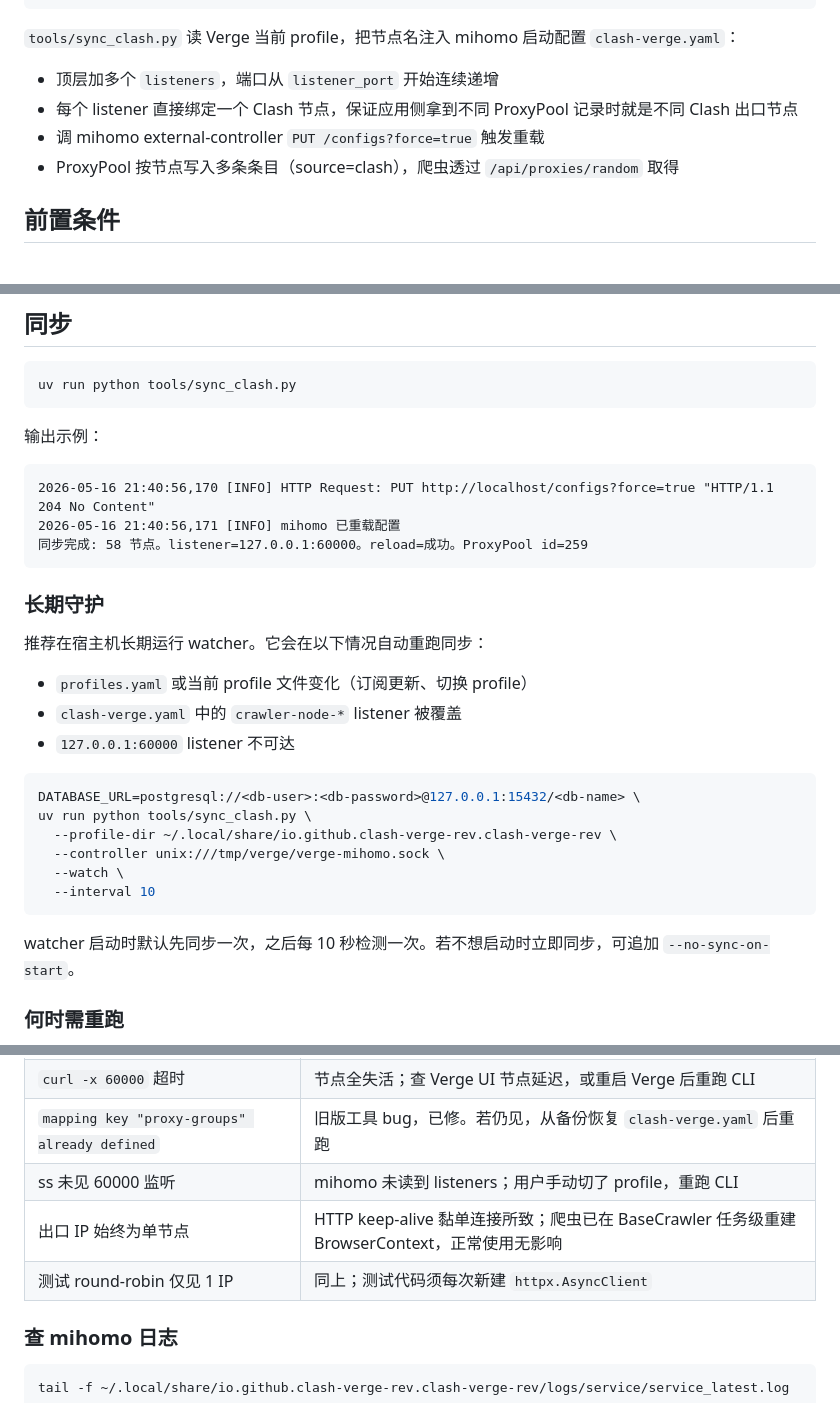
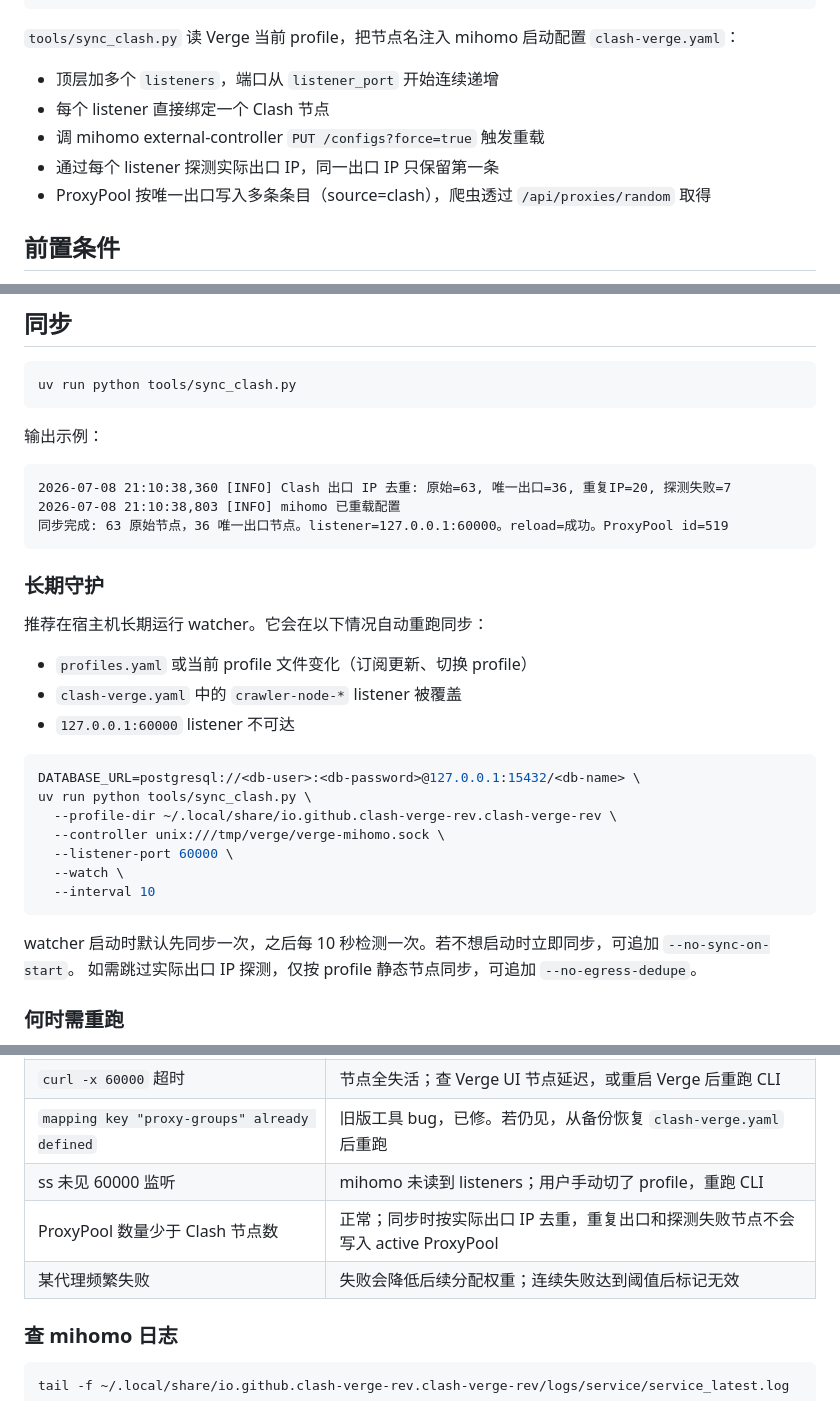
Before and after one commit to xiaobaiaddoil/letpub_crawler, a Markdown page: docs/clash-proxy-pool.md, 3 parts joined by grey strips. Drawn GitHub-style.

````diff
--- a/docs/clash-proxy-pool.md
+++ b/docs/clash-proxy-pool.md
@@ -14,9 +14,10 @@
 
 `tools/sync_clash.py` 读 Verge 当前 profile，把节点名注入 mihomo 启动配置 `clash-verge.yaml`：
 - 顶层加多个 `listeners`，端口从 `listener_port` 开始连续递增
-- 每个 listener 直接绑定一个 Clash 节点，保证应用侧拿到不同 ProxyPool 记录时就是不同 Clash 出口节点
+- 每个 listener 直接绑定一个 Clash 节点
 - 调 mihomo external-controller `PUT /configs?force=true` 触发重载
-- ProxyPool 按节点写入多条条目（source=clash），爬虫透过 `/api/proxies/random` 取得
+- 通过每个 listener 探测实际出口 IP，同一出口 IP 只保留第一条
+- ProxyPool 按唯一出口写入多条条目（source=clash），爬虫透过 `/api/proxies/random` 取得
 
 ## 前置条件
 
@@ -75,9 +76,9 @@ uv run python tools/sync_clash.py
 输出示例：
 
 ```
-2026-05-16 21:40:56,170 [INFO] HTTP Request: PUT http://localhost/configs?force=true "HTTP/1.1 204 No Content"
-2026-05-16 21:40:56,171 [INFO] mihomo 已重载配置
-同步完成: 58 节点。listener=127.0.0.1:60000。reload=成功。ProxyPool id=259
+2026-07-08 21:10:38,360 [INFO] Clash 出口 IP 去重: 原始=63, 唯一出口=36, 重复IP=20, 探测失败=7
+2026-07-08 21:10:38,803 [INFO] mihomo 已重载配置
+同步完成: 63 原始节点，36 唯一出口节点。listener=127.0.0.1:60000。reload=成功。ProxyPool id=519
 ```
 
 ### 长期守护
@@ -93,11 +94,13 @@ DATABASE_URL=postgresql://<db-user>:<db-password>@127.0.0.1:15432/<db-name> \
 uv run python tools/sync_clash.py \
   --profile-dir ~/.local/share/io.github.clash-verge-rev.clash-verge-rev \
   --controller unix:///tmp/verge/verge-mihomo.sock \
+  --listener-port 60000 \
   --watch \
   --interval 10
 ```
 
 watcher 启动时默认先同步一次，之后每 10 秒检测一次。若不想启动时立即同步，可追加 `--no-sync-on-start`。
+如需跳过实际出口 IP 探测，仅按 profile 静态节点同步，可追加 `--no-egress-dedupe`。
 
 ### 何时需重跑
 
@@ -170,8 +173,8 @@ print('OK')
 | `curl -x 60000` 超时 | 节点全失活；查 Verge UI 节点延迟，或重启 Verge 后重跑 CLI |
 | `mapping key "proxy-groups" already defined` | 旧版工具 bug，已修。若仍见，从备份恢复 `clash-verge.yaml` 后重跑 |
 | ss 未见 60000 监听 | mihomo 未读到 listeners；用户手动切了 profile，重跑 CLI |
-| 出口 IP 始终为单节点 | HTTP keep-alive 黏单连接所致；爬虫已在 BaseCrawler 任务级重建 BrowserContext，正常使用无影响 |
-| 测试 round-robin 仅见 1 IP | 同上；测试代码须每次新建 `httpx.AsyncClient` |
+| ProxyPool 数量少于 Clash 节点数 | 正常；同步时按实际出口 IP 去重，重复出口和探测失败节点不会写入 active ProxyPool |
+| 某代理频繁失败 | 失败会降低后续分配权重；连续失败达到阈值后标记无效 |
 
 ### 查 mihomo 日志
 
````
Also changed, not shown: README.md (+65 -6 lines).
